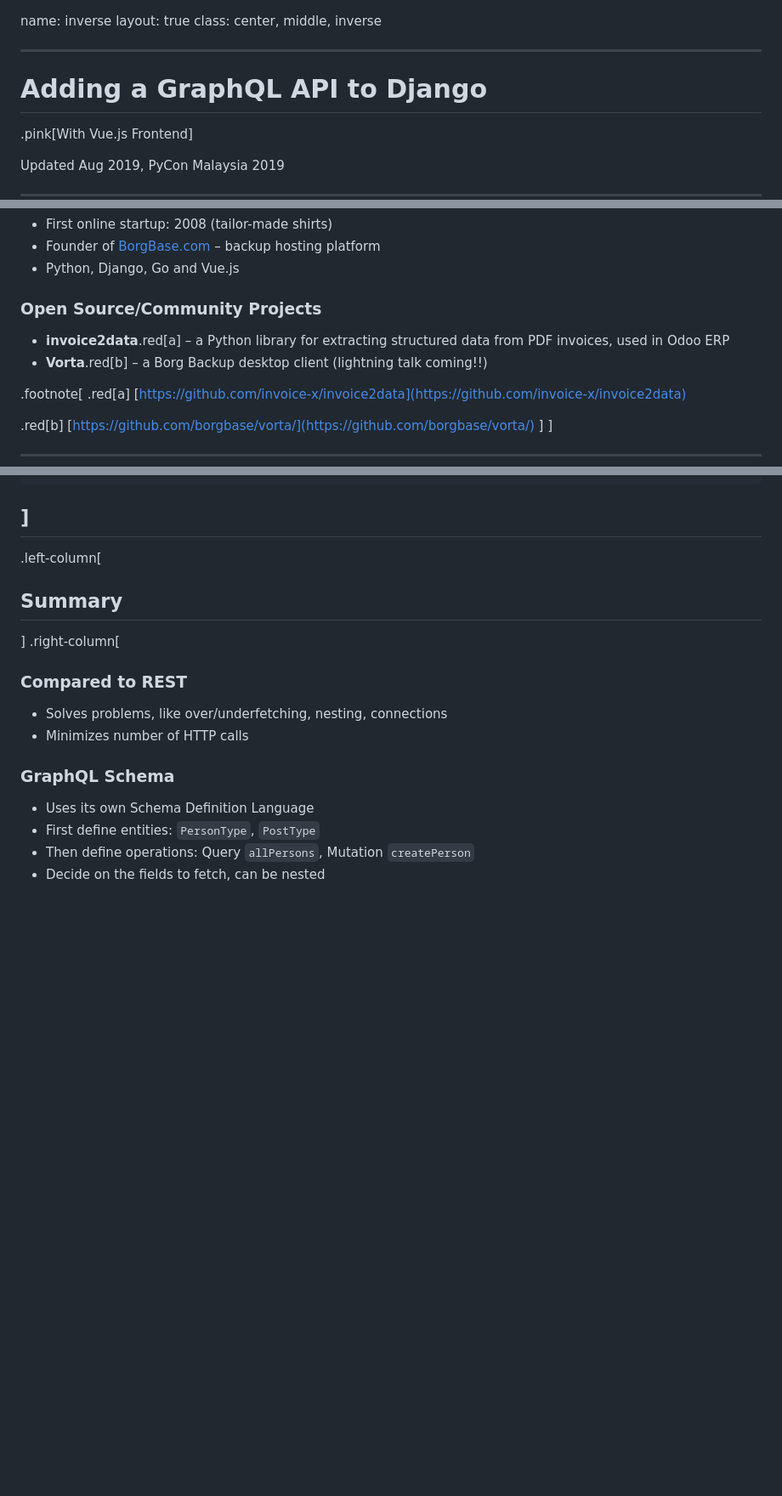
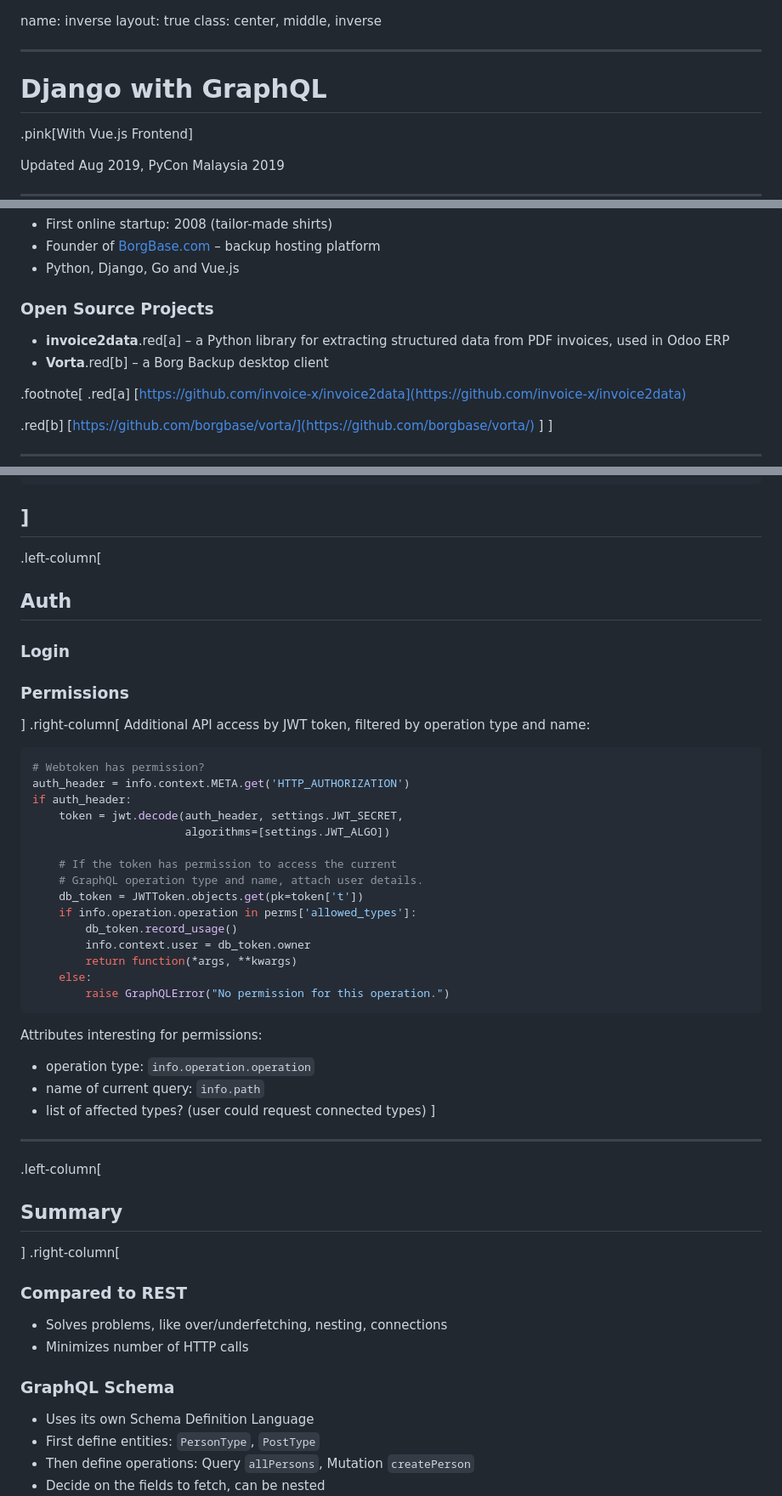
Before and after one commit to m3nu/talks, a Markdown page: graphql-django-pycon-kl.md, 3 parts joined by grey strips. Shown: that part at 85% size. GitHub-like rendering; blank space fills up the shorter version.

````diff
--- a/graphql-django-pycon-kl.md
+++ b/graphql-django-pycon-kl.md
@@ -3,7 +3,7 @@ layout: true
 class: center, middle, inverse
 
 ---
-# Adding a GraphQL API to Django
+# Django with GraphQL
 .pink[With Vue.js Frontend]
 
 Updated Aug 2019, PyCon Malaysia 2019
@@ -19,9 +19,9 @@ layout: false
 - Founder of [BorgBase.com](https://www.borgbase.com) – backup hosting platform
 - Python, Django, Go and Vue.js
 
-### Open Source/Community Projects
+### Open Source Projects
 - **invoice2data**.red[a] – a Python library for extracting structured data from PDF invoices, used in Odoo ERP
-- **Vorta**.red[b] – a Borg Backup desktop client (lightning talk coming!!)
+- **Vorta**.red[b] – a Borg Backup desktop client
 
 .footnote[
   .red[a] [https://github.com/invoice-x/invoice2data](https://github.com/invoice-x/invoice2data)
@@ -437,6 +429,37 @@ class CreatePerson(graphene.Mutation):
 ]
 ---
 .left-column[
+## Auth
+### Login
+### Permissions
+]
+.right-column[
+Additional API access by JWT token, filtered by operation type and name:
+
+```python
+# Webtoken has permission?
+auth_header = info.context.META.get('HTTP_AUTHORIZATION')
+if auth_header:
+    token = jwt.decode(auth_header, settings.JWT_SECRET,
+                       algorithms=[settings.JWT_ALGO])
+
+    # If the token has permission to access the current
+    # GraphQL operation type and name, attach user details.
+    db_token = JWTToken.objects.get(pk=token['t'])
+    if info.operation.operation in perms['allowed_types']:
+        db_token.record_usage()
+        info.context.user = db_token.owner
+        return function(*args, **kwargs)
+    else:
+        raise GraphQLError("No permission for this operation.")
+```
+Attributes interesting for permissions:
+- operation type: `info.operation.operation`
+- name of current query: `info.path`
+- list of affected types? (user could request connected types)
+]
+---
+.left-column[
 ## Summary
 ]
 .right-column[
````
Also changed, not shown: other parts of graphql-django-pycon-kl.md (+10 -22 lines), assets/graphql/operation.png (added), 1 other file.
